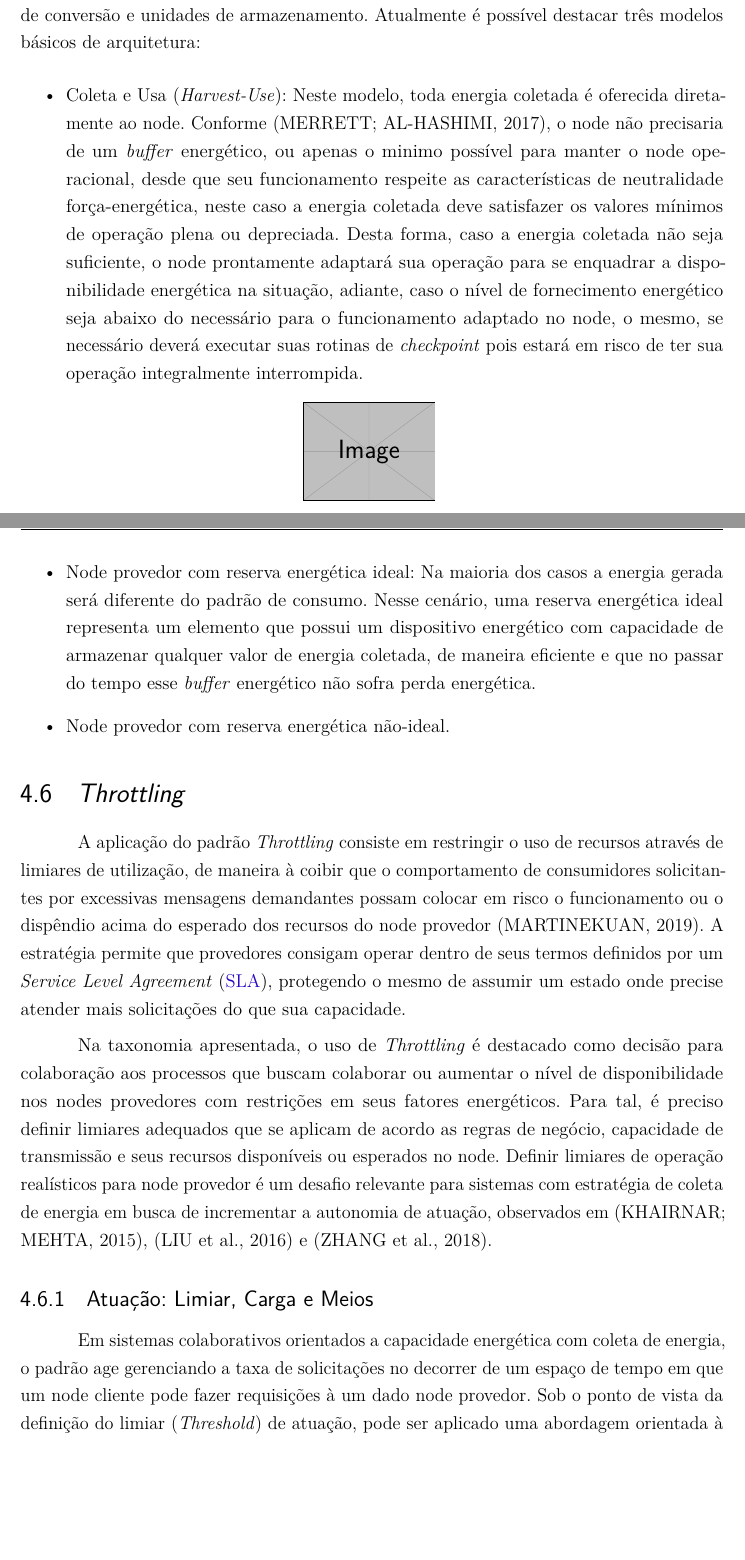
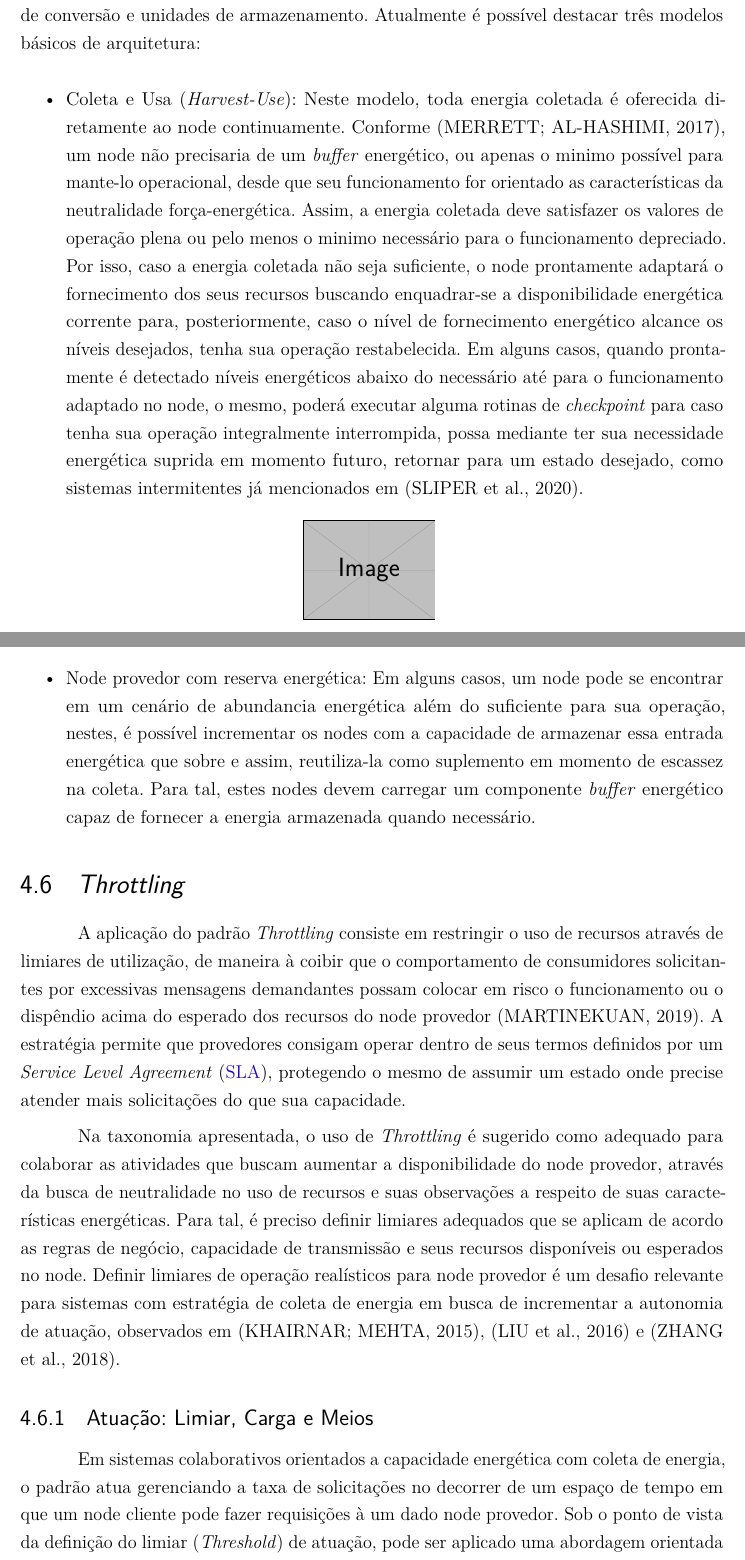
Before and after one commit to eusoupaulolopes/mst_dissertacao, a LaTeX thesis (Modelo-PPGSW-abntex2.tex, which reads Capitulos/Capitulo4.tex): two parts of pages 22 and 25 of 35, joined at a grey line, cut so that both start at the same text, the shorter picture padded with empty space. Compiled offline with pdfLaTeX.

Commit message:
cap4:Energy Resources revisited

```diff
--- a/Capitulos/Capitulo4.tex
+++ b/Capitulos/Capitulo4.tex
@@ -84,7 +84,7 @@ De acordo com o trabalho de \cite{sudevalayam_energy_2011}, a capacidade de cole
 Sistemas de coleta energética possuem três conceitos fundamentais: Carga, a Arquitetura de Coleta e entrada energética. A Carga é destinada a atividade que esta consumindo energia, este é oriundo de um componente demandante de energia para operar, sejam sensores, transmissores ou  atuadores, apresentados como uma composição de recursos. A Arquitetura de Coleta indica quais mecanismos, deve descrever seus componentes, meios de conversão e unidades de armazenamento. Atualmente é possível destacar três modelos básicos de arquitetura:
 
 \begin{itemize}
-    \item Coleta e Usa (\textit{Harvest-Use}): Neste modelo, toda energia coletada é oferecida diretamente ao node. Conforme \cite{merrett_energy-driven_2017}, o node não precisaria de um \textit{buffer} energético, ou apenas o minimo possível para manter o node operacional, desde que seu funcionamento respeite as características de neutralidade força-energética, neste caso a energia coletada deve satisfazer os valores mínimos de operação plena ou depreciada. Desta forma, caso a energia coletada não seja suficiente, o node prontamente adaptará sua operação para se enquadrar a disponibilidade energética na situação, adiante, caso o nível de fornecimento energético seja abaixo do necessário para o funcionamento adaptado no node, o mesmo, se necessário deverá executar suas rotinas de \textit{checkpoint} pois estará em risco de ter sua operação integralmente interrompida.
+    \item Coleta e Usa (\textit{Harvest-Use}): Neste modelo, toda energia coletada é oferecida diretamente ao node continuamente. Conforme \cite{merrett_energy-driven_2017}, um node não precisaria de um \textit{buffer} energético, ou apenas o minimo possível para mante-lo operacional, desde que seu funcionamento for orientado as características da neutralidade força-energética. Assim, a energia coletada deve satisfazer os valores de operação plena ou pelo menos o minimo necessário para o funcionamento depreciado. Por isso, caso a energia coletada não seja suficiente, o node prontamente adaptará o fornecimento dos seus recursos buscando enquadrar-se a disponibilidade energética corrente para, posteriormente, caso o nível de fornecimento energético alcance os níveis desejados, tenha sua operação restabelecida. Em alguns casos, quando prontamente é detectado níveis energéticos abaixo do necessário até para o funcionamento adaptado no node, o mesmo, poderá executar alguma rotinas de \textit{checkpoint} para caso tenha sua operação integralmente interrompida, possa mediante ter sua necessidade energética suprida em momento futuro, retornar para um estado desejado, como sistemas intermitentes já mencionados em \cite{sliper_energy-driven_2020}.
 
 	\begin{figure}[h]
 			\centering
@@ -131,2 +131,3 @@ Baterias, supercapacitores ou modelos híbridos estão presentes no contexto de
 
 \begin{itemize}
+    \item Node provedor sem reserva energética: Aqui não existe a necessidade estrita de gestão de recursos elétricos pois caso não exista energia suficiente o node irá adaptar-se reduzindo o uso de recursos ou até mesmo interromper sua operação. \textcolor{red}{BUSCAR ALGUM TRABALHO QUE SIRVA COMO EXEMPLO.}
@@ -134,7 +134,6 @@ Baterias, supercapacitores ou modelos híbridos estão presentes no contexto de
 
-    \item Node provedor com reserva energética ideal: Na maioria dos casos a energia gerada será diferente do padrão de consumo. Nesse cenário, uma reserva energética ideal representa um elemento que possui um dispositivo energético com capacidade de armazenar qualquer valor de energia coletada, de maneira eficiente e que no passar do tempo esse \textit{buffer} energético não sofra perda energética.
+    \item Node provedor com reserva energética: Em alguns casos, um node pode se encontrar em um cenário de abundancia energética além do suficiente para sua operação, nestes, é possível incrementar os nodes com a capacidade de armazenar essa entrada energética que sobre e assim, reutiliza-la como suplemento em momento de escassez na coleta. Para tal, estes nodes devem carregar um componente \textit{buffer} energético capaz de fornecer a energia armazenada quando necessário.
 
-    \item Node provedor com reserva energética não-ideal.
 \end{itemize}
 
 \section{\textit{Throttling}}
@@ -142,10 +141,10 @@ Baterias, supercapacitores ou modelos híbridos estão presentes no contexto de
 
 A aplicação do padrão \textit{Throttling} consiste em restringir o uso de recursos através de limiares de utilização, de maneira à coibir que o comportamento de consumidores solicitantes por excessivas mensagens demandantes possam colocar em risco o funcionamento ou o dispêndio acima do esperado dos recursos do node provedor \cite{martinekuan_throttling_nodate}. A estratégia permite que provedores consigam operar dentro de seus termos definidos por um \acf{SLA}, protegendo o mesmo de assumir um estado onde precise atender mais solicitações do que sua capacidade.
 
- Na taxonomia apresentada, o uso de \textit{Throttling} é destacado como decisão para colaboração aos processos que buscam colaborar ou aumentar o nível de disponibilidade nos nodes provedores com restrições em seus fatores energéticos. Para tal, é preciso definir limiares adequados que se aplicam de acordo as regras de negócio, capacidade de transmissão e seus recursos disponíveis ou esperados no node. Definir limiares de operação realísticos para node provedor é um desafio relevante para sistemas com estratégia de coleta de energia em busca de incrementar a autonomia de atuação, observados em \cite{khairnar_discrete-rate_2015}, \cite{liu_energy_2016} e \cite{zhang_toward_2018}.
+ Na taxonomia apresentada, o uso de \textit{Throttling} é sugerido como adequado para colaborar as atividades que buscam aumentar a disponibilidade do node provedor, através da busca de neutralidade no uso de recursos e suas observações a respeito de suas características energéticas. Para tal, é preciso definir limiares adequados que se aplicam de acordo as regras de negócio, capacidade de transmissão e seus recursos disponíveis ou esperados no node. Definir limiares de operação realísticos para node provedor é um desafio relevante para sistemas com estratégia de coleta de energia em busca de incrementar a autonomia de atuação, observados em \cite{khairnar_discrete-rate_2015}, \cite{liu_energy_2016} e \cite{zhang_toward_2018}.
 
 \subsection{Atuação: Limiar, Carga e Meios}
-Em sistemas colaborativos orientados a capacidade energética com coleta de energia, o padrão age gerenciando a taxa de solicitações no decorrer de um espaço de tempo em que um node cliente pode fazer requisições à um dado node provedor. Sob o ponto de vista da definição do limiar (\textit{Threshold}) de atuação, pode ser aplicado uma abordagem orientada à equidade, onde a disponibilização dos recursos por todo ciclo de vida do node provedor é constante e igualitariamente distribuído entre todos solicitantes em potencial, cabendo ao provedor apenas limitar as operações à uma mesma taxa, tolerando características que podem sofrer variação durante o ciclo de vida do node provedor, como as ligadas aos fatores energéticos de coleta e armazenamento.  Uma outra possibilidade é capacitar o node provedor para ajustar seu limiar dinamicamente, adaptando sua operação mediante as condições que se encontram. Qualquer que seja a estratégia definida deve passar pela análise cuidadosa dos recursos dos nodes  e das operações esperadas, em síntese:
+Em sistemas colaborativos orientados a capacidade energética com coleta de energia, o padrão atua gerenciando a taxa de solicitações no decorrer de um espaço de tempo em que um node cliente pode fazer requisições à um dado node provedor. Sob o ponto de vista da definição do limiar (\textit{Threshold}) de atuação, pode ser aplicado uma abordagem orientada à equidade, onde a disponibilização dos recursos por todo ciclo de vida do node provedor é constante e igualitariamente distribuído entre todos solicitantes em potencial, cabendo ao provedor apenas limitar as operações à uma mesma taxa, tolerando características que podem sofrer variação durante o ciclo de vida do node provedor, como as ligadas aos fatores energéticos de coleta e armazenamento.  Uma outra possibilidade é capacitar o node provedor para ajustar seu limiar dinamicamente, adaptando sua operação mediante as condições que se encontram. Qualquer que seja a estratégia definida deve passar pela análise cuidadosa dos recursos dos nodes  e das operações esperadas, em síntese:
 
 \begin{itemize}
 
```
Also changed, not shown: Modelo-PPGSW-abntex2.bbl, Modelo-PPGSW-abntex2.pdf, Capitulos/Capitulo4.tex (9 more changed lines), 6 other files.
